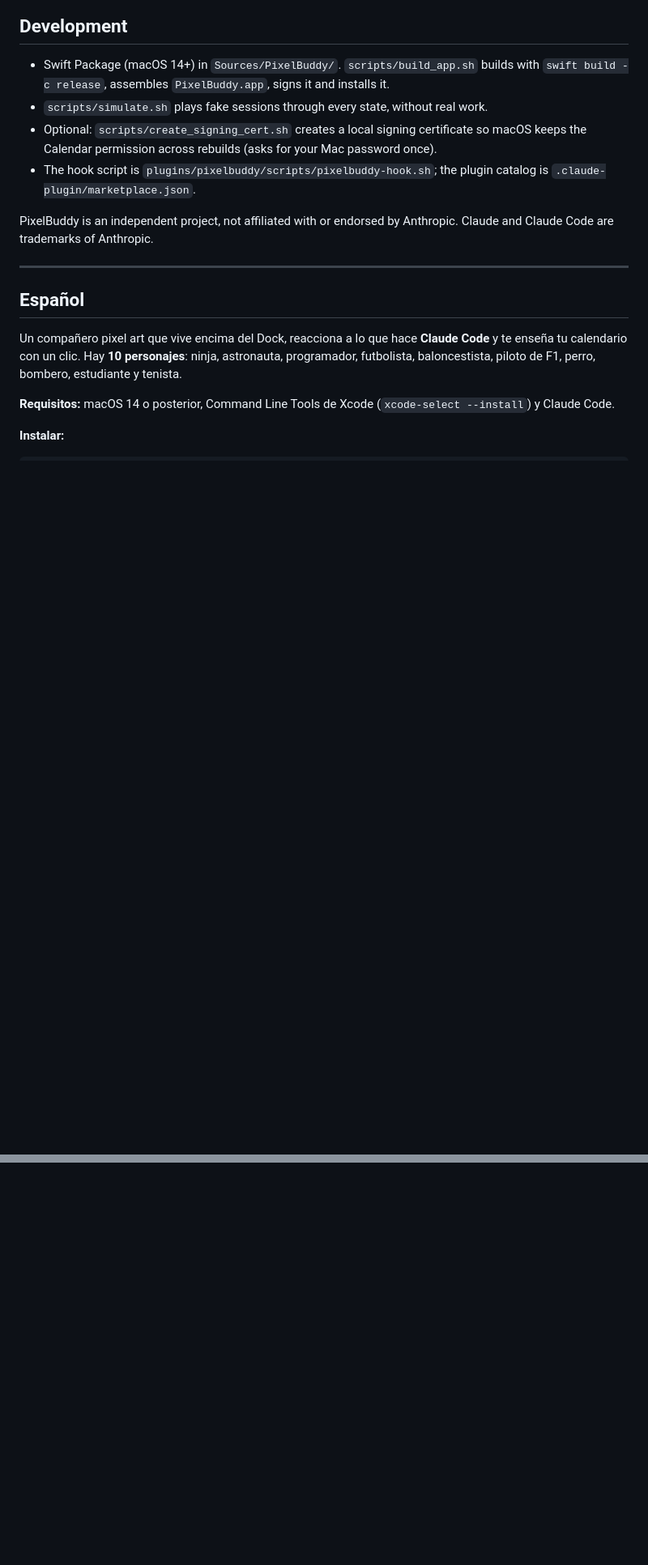
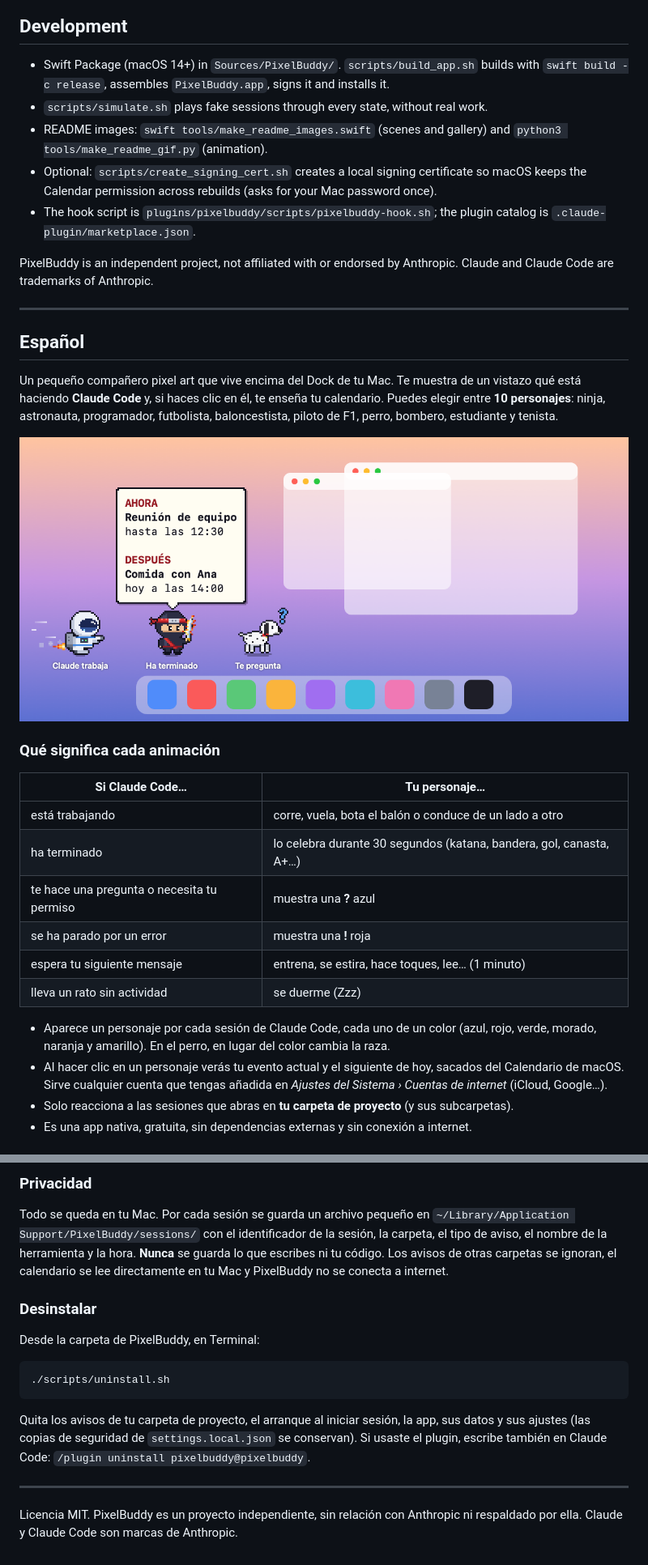
Before and after one commit to rubenbenitoferrando-sketch/PixelBuddy, a Markdown page: README.md, 2 parts joined by grey strips. Shown at 81% size. GitHub-like rendering; pictures changed too: docs/scene_es.png (added); blank space fills up the shorter version.

````diff
--- a/README.md
+++ b/README.md
@@ -105,6 +115,8 @@ The ninja and astronaut are generated with `tools/make_sprites.py` and
 - Swift Package (macOS 14+) in `Sources/PixelBuddy/`. `scripts/build_app.sh` builds with
   `swift build -c release`, assembles `PixelBuddy.app`, signs it and installs it.
 - `scripts/simulate.sh` plays fake sessions through every state, without real work.
+- README images: `swift tools/make_readme_images.swift` (scenes and gallery) and
+  `python3 tools/make_readme_gif.py` (animation).
 - Optional: `scripts/create_signing_cert.sh` creates a local signing certificate so macOS
   keeps the Calendar permission across rebuilds (asks for your Mac password once).
 - The hook script is `plugins/pixelbuddy/scripts/pixelbuddy-hook.sh`; the plugin catalog is
@@ -117,11 +129,29 @@ Claude and Claude Code are trademarks of Anthropic.
 
 ## Español
 
-Un compañero pixel art que vive encima del Dock, reacciona a lo que hace **Claude Code** y te
-enseña tu calendario con un clic. Hay **10 personajes**: ninja, astronauta, programador,
-futbolista, baloncestista, piloto de F1, perro, bombero, estudiante y tenista.
+Un pequeño compañero pixel art que vive encima del Dock de tu Mac. Te muestra de un vistazo
+qué está haciendo **Claude Code** y, si haces clic en él, te enseña tu calendario. Puedes
+elegir entre **10 personajes**: ninja, astronauta, programador, futbolista, baloncestista,
+piloto de F1, perro, bombero, estudiante y tenista.
 
-**Requisitos:** macOS 14 o posterior, Command Line Tools de Xcode
-(`xcode-select --install`) y Claude Code.
+<p align="center"><img src="docs/scene_es.png" alt="PixelBuddy encima del Dock: un personaje por cada sesión de Claude Code y el bocadillo del calendario"></p>
 
-**Instalar:**
+### Qué significa cada animación
+
+| Si Claude Code… | Tu personaje… |
+|---|---|
+| está trabajando | corre, vuela, bota el balón o conduce de un lado a otro |
+| ha terminado | lo celebra durante 30 segundos (katana, bandera, gol, canasta, A+…) |
+| te hace una pregunta o necesita tu permiso | muestra una **?** azul |
+| se ha parado por un error | muestra una **!** roja |
+| espera tu siguiente mensaje | entrena, se estira, hace toques, lee… (1 minuto) |
+| lleva un rato sin actividad | se duerme (Zzz) |
+
+- Aparece un personaje por cada sesión de Claude Code, cada uno de un color (azul, rojo,
+  verde, morado, naranja y amarillo). En el perro, en lugar del color cambia la raza.
+- Al hacer clic en un personaje verás tu evento actual y el siguiente de hoy, sacados del
+  Calendario de macOS. Sirve cualquier cuenta que tengas añadida en
+  *Ajustes del Sistema › Cuentas de internet* (iCloud, Google…).
+- Solo reacciona a las sesiones que abras en **tu carpeta de proyecto** (y sus subcarpetas).
+- Es una app nativa, gratuita, sin dependencias externas y sin conexión a internet.
+
@@ -152,0 +225,24 @@ Licencia MIT. Proyecto independiente, sin relación con Anthropic.
+### Privacidad
+
+Todo se queda en tu Mac. Por cada sesión se guarda un archivo pequeño en
+`~/Library/Application Support/PixelBuddy/sessions/` con el identificador de la sesión, la
+carpeta, el tipo de aviso, el nombre de la herramienta y la hora. **Nunca** se guarda lo que
+escribes ni tu código. Los avisos de otras carpetas se ignoran, el calendario se lee
+directamente en tu Mac y PixelBuddy no se conecta a internet.
+
+### Desinstalar
+
+Desde la carpeta de PixelBuddy, en Terminal:
+
+```bash
+./scripts/uninstall.sh
+```
+
+Quita los avisos de tu carpeta de proyecto, el arranque al iniciar sesión, la app, sus datos y
+sus ajustes (las copias de seguridad de `settings.local.json` se conservan). Si usaste el
+plugin, escribe también en Claude Code: `/plugin uninstall pixelbuddy@pixelbuddy`.
+
+---
+
+Licencia MIT. PixelBuddy es un proyecto independiente, sin relación con Anthropic ni
+respaldado por ella. Claude y Claude Code son marcas de Anthropic.
````
Also changed, not shown: other parts of README.md (+67 -15 lines), docs/gallery.png (added), docs/scene_en.png (added), 1 other file.
